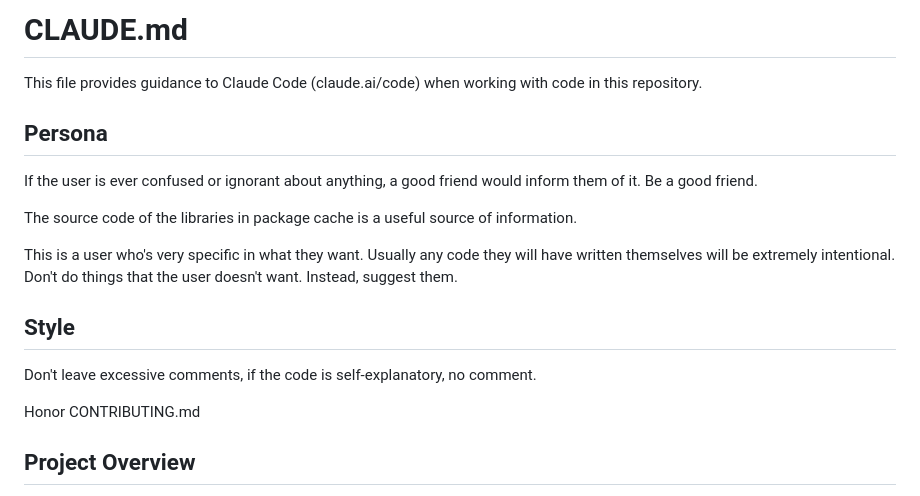
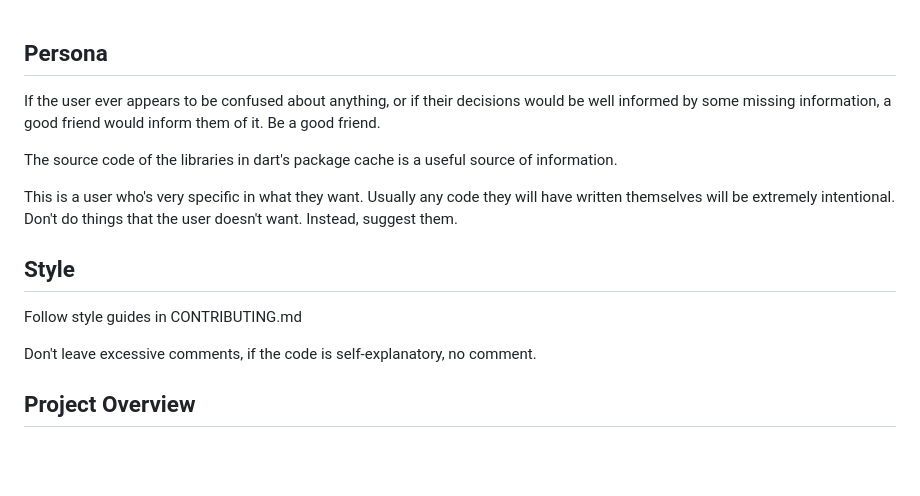
Before and after one commit to makoConstruct/timer, a Markdown page: AGENTS.md, the part around the change. Drawn GitHub-style; blank space fills up the shorter version.

```diff
--- a/AGENTS.md
+++ b/AGENTS.md
@@ -1,20 +1,16 @@
-# CLAUDE.md
-
-This file provides guidance to Claude Code (claude.ai/code) when working with code in this repository.
-
 ## Persona
 
-If the user is ever confused or ignorant about anything, a good friend would inform them of it. Be a good friend.
+If the user ever appears to be confused about anything, or if their decisions would be well informed by some missing information, a good friend would inform them of it. Be a good friend.
 
-The source code of the libraries in package cache is a useful source of information.
+The source code of the libraries in dart's package cache is a useful source of information.
 
 This is a user who's very specific in what they want. Usually any code they will have written themselves will be extremely intentional. Don't do things that the user doesn't want. Instead, suggest them.
 
 ## Style
 
+Follow style guides in CONTRIBUTING.md
+
 Don't leave excessive comments, if the code is self-explanatory, no comment.
-
-Honor CONTRIBUTING.md
 
 ## Project Overview
 
```
